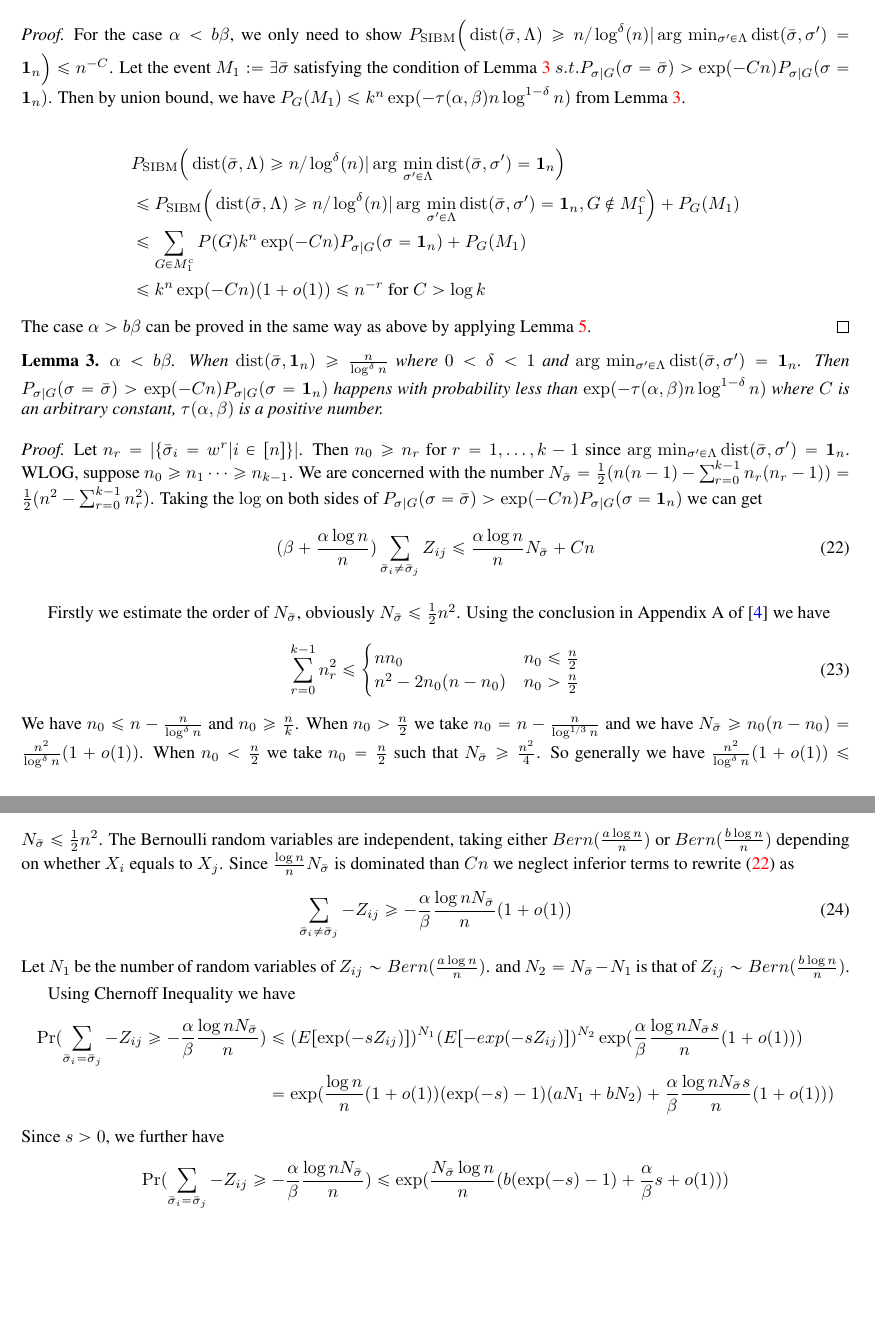
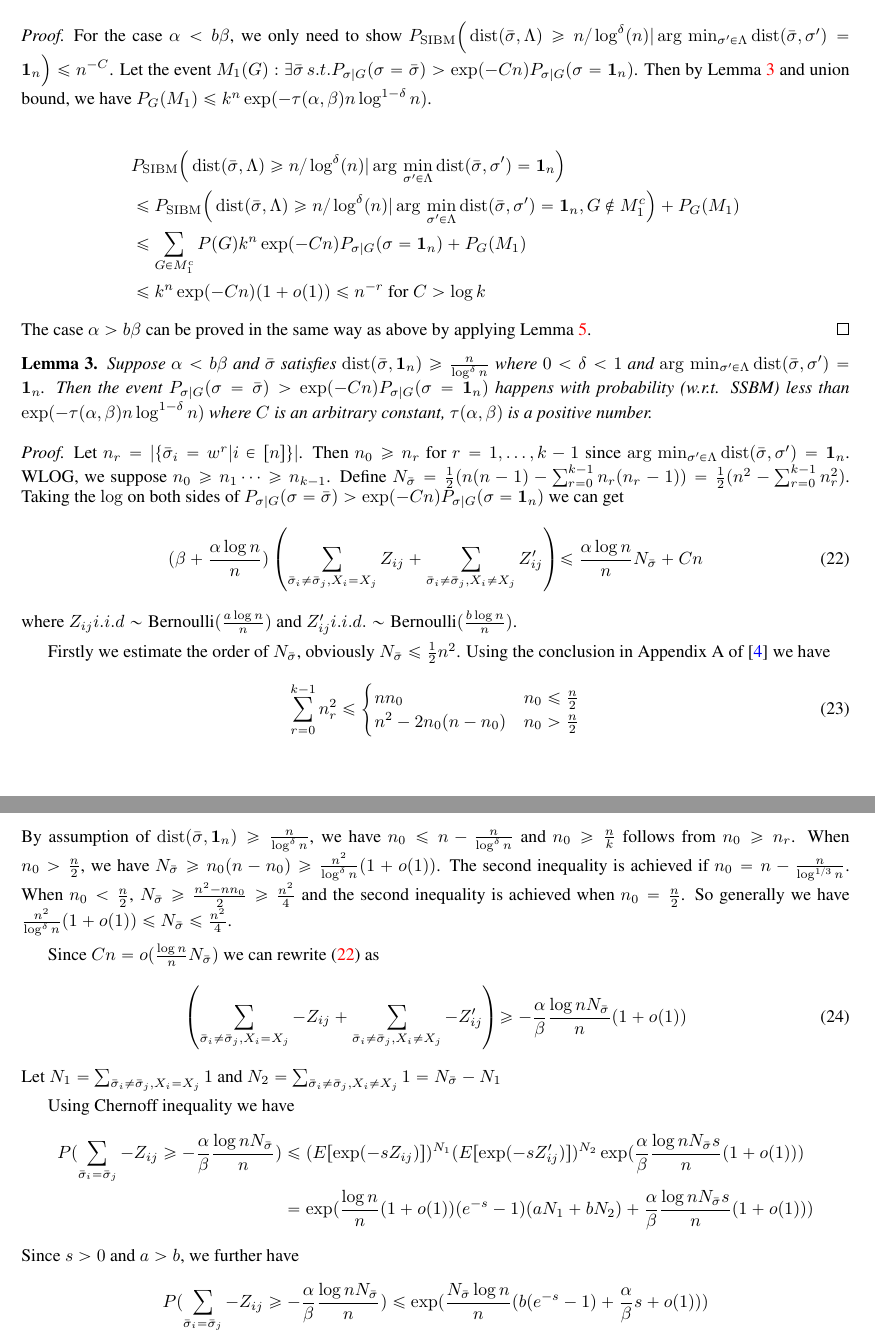
Before and after one commit to zhaofeng-shu33/SIBM, a LaTeX paper (extension.tex): two parts of pages 8 and 9 of 28 before the commit and two parts of pages 8 and 9 of 29 after it, joined at a grey line, cut so that both start at the same text, the shorter picture padded with empty space. Compiled offline with pdfLaTeX.

Commit message:
format proof

```diff
--- a/extension.tex
+++ b/extension.tex
@@ -433,9 +433,8 @@ $$
 For the case $\alpha < b \beta$, we only need to show $P_{\SIBM} \Big(\dist(\bar{\sigma}, \Lambda)\geq n/\log^{\delta}(n)
 | \arg\,\min_{\sigma'\in \Lambda} \dist(\bar{\sigma}, \sigma') = \mathbf{1}_n
  \Big) \leq n^{-C}$.
- Let the event $M_1:= \exists \bar{\sigma}$ satisfying the condition of Lemma \ref{lem:small}
-  $s.t. P_{\sigma | G}(\sigma = \bar{\sigma} ) > \exp(-Cn) P_{\sigma | G}(\sigma = \mathbf{1}_n)$.
- Then by union bound, we have $P_{G}(M_1) \leq k^n\exp(-\tau(\alpha, \beta )n \log^{1-\delta} n )$ from Lemma \ref{lem:small}.
+ Let the event $M_1(G): \exists \bar{\sigma} \,s.t. P_{\sigma | G}(\sigma = \bar{\sigma} ) > \exp(-Cn) P_{\sigma | G}(\sigma = \mathbf{1}_n)$.
+Then by Lemma \ref{lem:small} and union bound, we have $P_{G}(M_1) \leq k^n\exp(-\tau(\alpha, \beta )n \log^{1-\delta} n )$.
 
 \begin{align*}
 &P_{\SIBM} \Big(\dist(\bar{\sigma}, \Lambda)\geq n/\log^{\delta}(n)
@@ -443,25 +442,29 @@ For the case $\alpha < b \beta$, we only need to show $P_{\SIBM} \Big(\dist(\bar
 &\leq
 P_{\SIBM} \Big(\dist(\bar{\sigma}, \Lambda)\geq n/\log^{\delta}(n)
 | \arg\,\min_{\sigma'\in \Lambda} \dist(\bar{\sigma}, \sigma')= \mathbf{1}_n, G \not\in M_1^c\Big) + P_G(M_1) \\
-&\leq \sum_{G \in M_1^c} P(G) k^n \exp(-Cn)P_{\sigma|G}(\sigma=\mathbf{1}_n) + P_G(M_1) \\
+&\leq \sum_{G \in M_1^c} P(G) k^n\exp(-Cn)P_{\sigma|G}(\sigma=\mathbf{1}_n) + P_G(M_1) \\
 & \leq k^n \exp(-Cn) (1 + o(1)) \leq n^{-r} \textrm{ for } C> \log k
 \end{align*}
 The case $\alpha > b \beta$ can be proved in the same way as above by applying Lemma \ref{lem:sigmaX}.
 \end{proof}
 \begin{lemma}\label{lem:small}
-	$\alpha< b \beta$. When $\dist(\bar{\sigma}, \mathbf{1}_n) \geq \frac{n}{\log^{\delta} n}$ where $0<\delta < 1$ and $\arg\,\min_{\sigma'\in \Lambda} \dist(\bar{\sigma}, \sigma') = \mathbf{1}_n$. Then
+	Suppose $\alpha< b \beta$ and $\bar{\sigma}$ satisfies $\dist(\bar{\sigma}, \mathbf{1}_n) \geq \frac{n}{\log^{\delta} n}$
+	where $0<\delta < 1$ and $\arg\,\min_{\sigma'\in \Lambda} \dist(\bar{\sigma}, \sigma') = \mathbf{1}_n$. Then the event
 	$P_{\sigma | G}(\sigma = \bar{\sigma} ) > \exp(-Cn) P_{\sigma | G}(\sigma = \mathbf{1}_n)$
-	happens with probability less than $\exp(-\tau(\alpha,\beta) n \log^{1-\delta} n )$ where $C$ is an arbitrary constant, $\tau(\alpha,\beta)$ is a positive number.
+	happens with probability (w.r.t. SSBM) less than $\exp(-\tau(\alpha,\beta) n \log^{1-\delta} n )$ where $C$ is an arbitrary constant, $\tau(\alpha,\beta)$ is a positive number.
 \end{lemma}
 \begin{proof}
 	Let $n_r = |\{\bar{\sigma}_i = w^r | i\in [n] \}|$. Then $n_0 \geq n_r$ for $r=1, \dots, k-1$ since  $\arg\,\min_{\sigma'\in \Lambda} \dist(\bar{\sigma}, \sigma') = \mathbf{1}_n$.
-	WLOG, suppose $n_0 \geq n_1 \dots \geq n_{k-1}$.
-	We are concerned with the number $N_{\bar{\sigma}} = \frac{1}{2}(n(n-1) - \sum_{r=0}^{k-1} n_r(n_r-1))
+	WLOG, we suppose $n_0 \geq n_1 \dots \geq n_{k-1}$.
+	Define $N_{\bar{\sigma}} = \frac{1}{2}(n(n-1) - \sum_{r=0}^{k-1} n_r(n_r-1))
 	=\frac{1}{2}(n^2 - \sum_{r=0}^{k-1} n_r^2)$.
 	Taking the $\log$ on both sides of $P_{\sigma | G}(\sigma = \bar{\sigma} ) > \exp(-Cn) P_{\sigma | G}(\sigma = \mathbf{1}_n)$ we can get
 	\begin{equation}\label{eq:small}
-	(\beta + \frac{\alpha \log n}{n}) \sum_{\bar{\sigma}_i  \neq \bar{\sigma}_j} Z_{ij} \leq \frac{\alpha \log n}{n} N_{\bar{\sigma}} + C n
+	(\beta + \frac{\alpha \log n}{n})
+	\left( \sum_{\bar{\sigma}_i  \neq \bar{\sigma}_j, X_i = X_j} Z_{ij} + \sum_{\bar{\sigma}_i  \neq \bar{\sigma}_j, X_i \neq X_j} Z'_{ij} \right)
+	\leq \frac{\alpha \log n}{n} N_{\bar{\sigma}} + C n
 	\end{equation}
+	where $Z_{ij} i.i.d \sim \textrm{Bernoulli}(\frac{a\log n}{n})$ and $Z'_{ij} i.i.d. \sim \textrm{Bernoulli}(\frac{b \log n}{n})$.
 
 	Firstly we estimate the order of $N_{\bar{\sigma}}$, obviously $N_{\bar{\sigma}} \leq \frac{1}{2} n^2$.
 	Using the conclusion in Appendix A of \cite{chen2016information} we have
@@ -472,27 +475,31 @@ The case $\alpha > b \beta$ can be proved in the same way as above by applying L
 	n^2 - 2n_0(n-n_0) & n_0 > \frac{n}{2}
 	\end{cases}
 	\end{equation}
-	We have $n_0 \leq n - \frac{n}{\log^{\delta} n}$ and $n_0 \geq \frac{n}{k}$. When $n_0 > \frac{n}{2}$ we take $n_0 = n - \frac{n}{\log^{1/3} n}$
-	and we have $N_{\bar{\sigma}} \geq n_0 (n - n_0) = \frac{n^2}{\log^{\delta} n}(1+o(1))$. When $n_0 < \frac{n}{2}$ we take $n_0 = \frac{n}{2}$ such that
-	$N_{\bar{\sigma}} \geq \frac{n^2}{4}$. So generally we have $\frac{n^2}{\log^{\delta} n}(1+o(1)) \leq N_{\bar{\sigma}} \leq \frac{1}{2}n^2$.
-	The Bernoulli random variables are independent, taking either $Bern(\frac{a\log n}{n})$ or $Bern(\frac{b \log n}{n})$ depending on whether
-	$X_i$ equals to $X_j$.
-	Since $\frac{\log n}{n} N_{\bar{\sigma}}$ is dominated than $Cn$ we neglect inferior terms to rewrite \eqref{eq:small} as
+	By assumption of $\dist(\bar{\sigma}, \mathbf{1}_n) \geq \frac{n}{\log^{\delta} n}$, we have $n_0 \leq n - \frac{n}{\log^{\delta} n}$
+	and $n_0 \geq \frac{n}{k}$ follows from $n_0 \geq n_r$.
+	When $n_0 > \frac{n}{2}$,
+	we have $N_{\bar{\sigma}} \geq n_0 (n - n_0) \geq \frac{n^2}{\log^{\delta} n}(1+o(1))$.
+	The second inequality is achieved if $n_0 = n - \frac{n}{\log^{1/3} n}$.
+	When $n_0 < \frac{n}{2}$,
+	$N_{\bar{\sigma}} \geq \frac{n^2 - nn_0}{2} \geq \frac{n^2}{4}$ and the second inequality is achieved when $n_0 = \frac{n}{2}$.
+	So generally we have $\frac{n^2}{\log^{\delta} n}(1+o(1)) \leq N_{\bar{\sigma}} \leq \frac{n^2}{4}$.
+
+	Since $Cn = o(\frac{\log n}{n} N_{\bar{\sigma}})$ we can rewrite \eqref{eq:small} as
 	\begin{equation}
-	\sum_{ \bar{\sigma}_i  \neq \bar{\sigma}_j } -Z_{ij} \geq -\frac{\alpha}{\beta}\frac{\log n N_{\bar{\sigma}}}{n}(1+o(1))
+	\left( \sum_{\bar{\sigma}_i  \neq \bar{\sigma}_j, X_i = X_j} -Z_{ij} + \sum_{\bar{\sigma}_i  \neq \bar{\sigma}_j, X_i \neq X_j} -Z'_{ij} \right)\geq -\frac{\alpha}{\beta}\frac{\log n N_{\bar{\sigma}}}{n}(1+o(1))
 	\end{equation}
-	Let $N_1$ be the number of random variables of $Z_{ij} \sim Bern(\frac{a\log n}{n})$.
-	and $N_2 = N_{\bar{\sigma}} - N_1$ is that of $Z_{ij} \sim Bern(\frac{b\log n}{n})$.
-
-	Using Chernoff Inequality we have
-	\begin{align*}
-	\Pr(\sum_{ \bar{\sigma}_i  = \bar{\sigma}_j } -Z_{ij} \geq -\frac{\alpha}{\beta}\frac{\log n N_{\bar{\sigma}}}{n})& \leq (E[\exp(-s Z_{ij})])^{N_1} (E[-exp(-s Z_{ij})])^{N_2} \exp(\frac{\alpha}{\beta} \frac{\log n N_{\bar{\sigma}} s}{n}(1+o(1))) \\
-	&= \exp( \frac{\log n}{n}(1+o(1))(\exp(-s)-1)(aN_1 + bN_2)+\frac{\alpha}{\beta} \frac{\log n N_{\bar{\sigma}} s}{n}(1+o(1)))
-	\end{align*}
-	Since $s > 0$, we further have
-	\begin{align*}
-	\Pr(\sum_{ \bar{\sigma}_i  = \bar{\sigma}_j } -Z_{ij} \geq -\frac{\alpha}{\beta}\frac{\log n N_{\bar{\sigma}}}{n})
-	& \leq \exp( \frac{N_{\bar{\sigma}}\log n }{n}(b(\exp(-s)-1)+ \frac{\alpha}{\beta}s + o(1)))
+	Let $N_1 = \sum_{\bar{\sigma}_i  \neq \bar{\sigma}_j, X_i = X_j} 1$
+	and $N_2 = \sum_{\bar{\sigma}_i  \neq \bar{\sigma}_j, X_i \neq X_j} 1 = N_{\bar{\sigma}} - N_1$
+
+	Using Chernoff inequality we have
+	\begin{align*}
+	P(\sum_{ \bar{\sigma}_i  = \bar{\sigma}_j } -Z_{ij} \geq -\frac{\alpha}{\beta}\frac{\log n N_{\bar{\sigma}}}{n})& \leq (E[\exp(-s Z_{ij})])^{N_1} (E[\exp(-s Z'_{ij})])^{N_2} \exp(\frac{\alpha}{\beta} \frac{\log n N_{\bar{\sigma}} s}{n}(1+o(1))) \\
+	&= \exp( \frac{\log n}{n}(1+o(1))(e^{-s}-1)(aN_1 + bN_2)+\frac{\alpha}{\beta} \frac{\log n N_{\bar{\sigma}} s}{n}(1+o(1)))
+	\end{align*}
+	Since $s > 0$ and $a>b$, we further have
+	\begin{align*}
+	P(\sum_{ \bar{\sigma}_i  = \bar{\sigma}_j } -Z_{ij} \geq -\frac{\alpha}{\beta}\frac{\log n N_{\bar{\sigma}}}{n})
+	& \leq \exp( \frac{N_{\bar{\sigma}}\log n }{n}(b(e^{-s}-1)+ \frac{\alpha}{\beta}s + o(1)))
 	\end{align*}
 	Let $h_b(x) = x - b -x\log \frac{x}{b}$, which satisfies $h_b(x) < 0$ for $0<x<b$,
 	and take $s=-\log\frac{\alpha}{b\beta} > 0$, using
```
Also changed, not shown: extension.tex (6 more changed lines).
